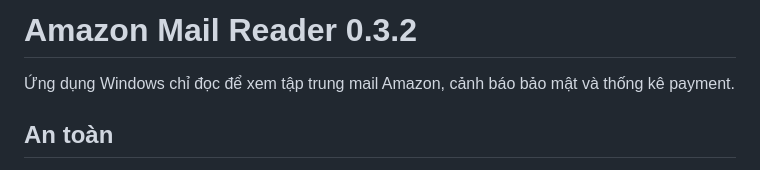
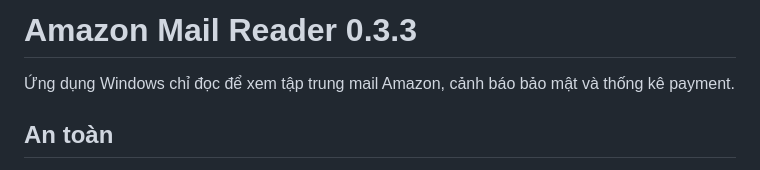
Before and after one commit to kienchuong/amazon-mail-reader-updates, a Markdown page: README.md, the part around the change. GitHub-like rendering.

```diff
--- a/README.md
+++ b/README.md
@@ -1,5 +1,5 @@
 
-# Amazon Mail Reader 0.3.2
+# Amazon Mail Reader 0.3.3
 
 Ứng dụng Windows chỉ đọc để xem tập trung mail Amazon, cảnh báo bảo mật và thống kê payment.
 
```
